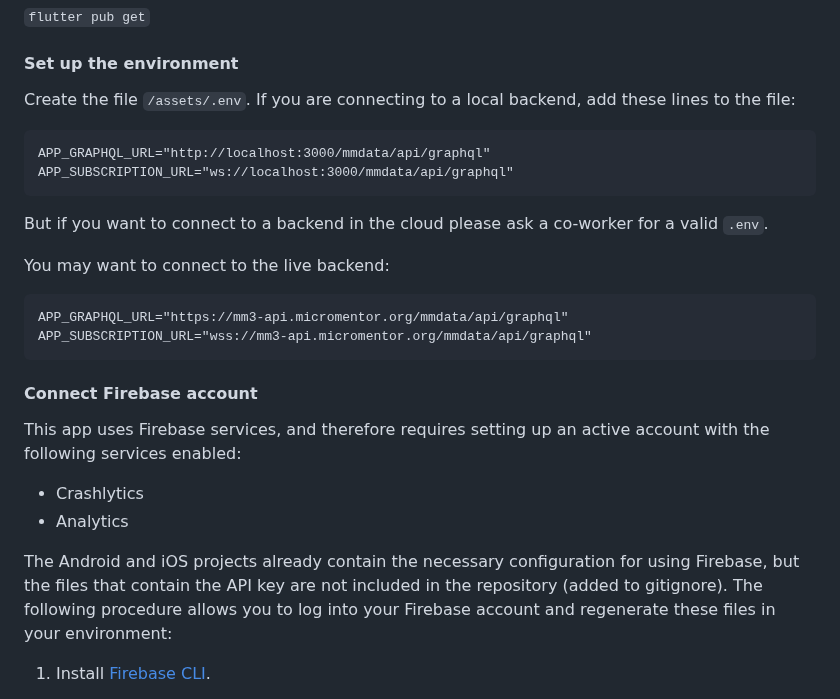
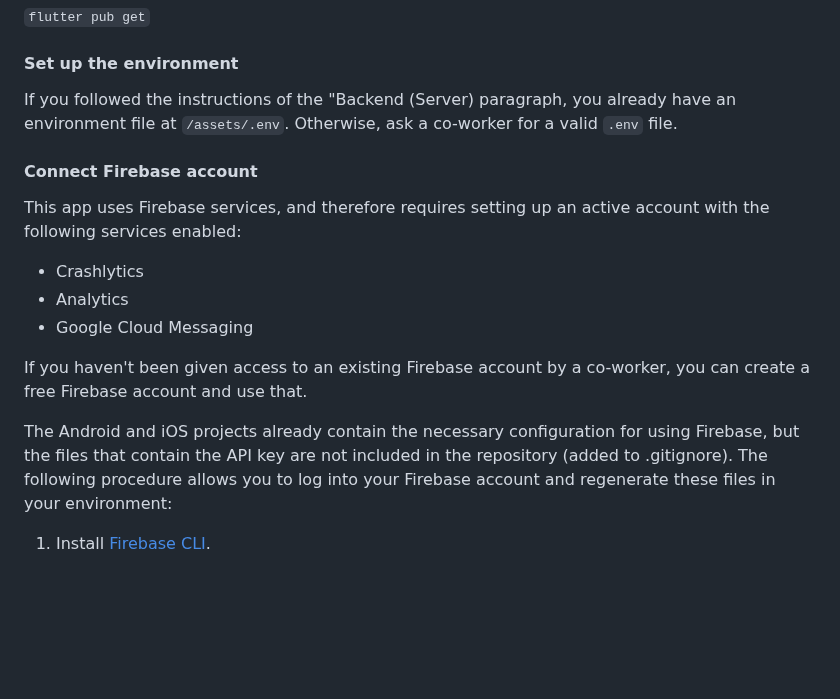
Before and after one commit to micromentor-team/mentoring-flutter-app, a Markdown page: README.md, the part around one of its changes. Rendered like a GitHub page; blank space fills up the shorter version.

```diff
--- a/README.md
+++ b/README.md
@@ -43,19 +76,9 @@ Or run this in the terminal:
 
 #### Set up the environment
 
-Create the file `/assets/.env`. If you are connecting to a local backend, add
-these lines to the file:
-
-    APP_GRAPHQL_URL="http://localhost:3000/mmdata/api/graphql"
-    APP_SUBSCRIPTION_URL="ws://localhost:3000/mmdata/api/graphql"
-
-But if you want to connect to a backend in the cloud please ask a co-worker for
-a valid `.env`.
-
-You may want to connect to the live backend:
-
-    APP_GRAPHQL_URL="https://mm3-api.micromentor.org/mmdata/api/graphql"
-    APP_SUBSCRIPTION_URL="wss://mm3-api.micromentor.org/mmdata/api/graphql"
+If you followed the instructions of the "Backend (Server) paragraph, you already
+have an environment file at `/assets/.env`. Otherwise, ask a co-worker for a
+valid `.env` file.
 
 #### Connect Firebase account
 
@@ -64,10 +87,14 @@ account with the following services enabled:
 
 - Crashlytics
 - Analytics
+- Google Cloud Messaging
+
+If you haven't been given access to an existing Firebase account by a co-worker,
+you can create a free Firebase account and use that.
 
 The Android and iOS projects already contain the necessary configuration for
 using Firebase, but the files that contain the API key are not included in the
-repository (added to gitignore). The following procedure allows you to log into
+repository (added to .gitignore). The following procedure allows you to log into
 your Firebase account and regenerate these files in your environment:
 
 1.  Install [Firebase
```
Also changed, not shown: other parts of README.md (+43 -10 lines).
